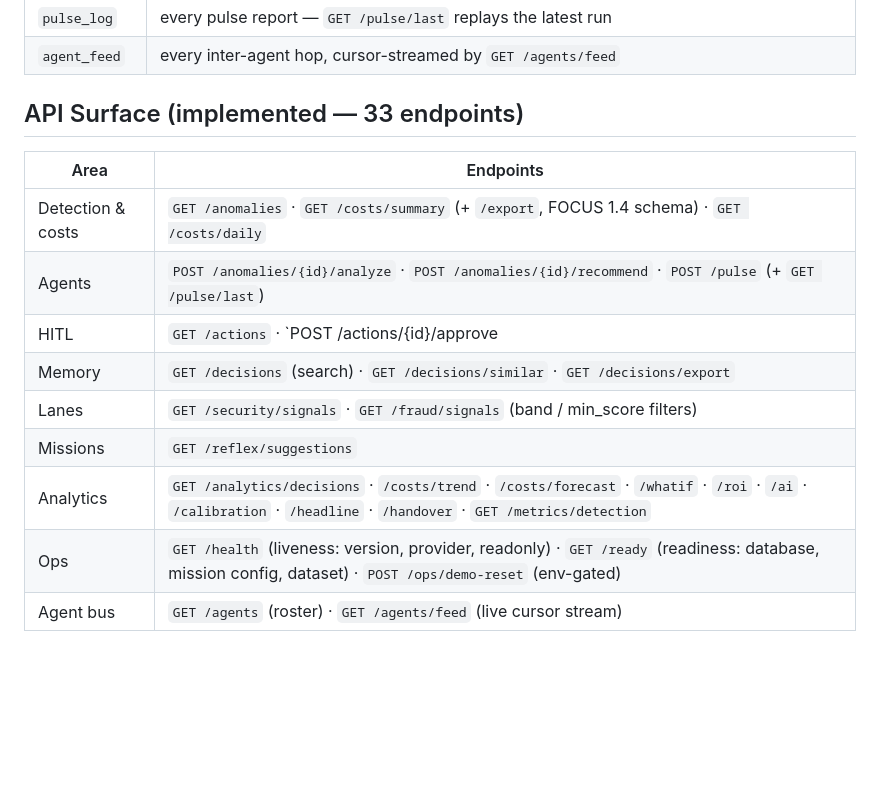
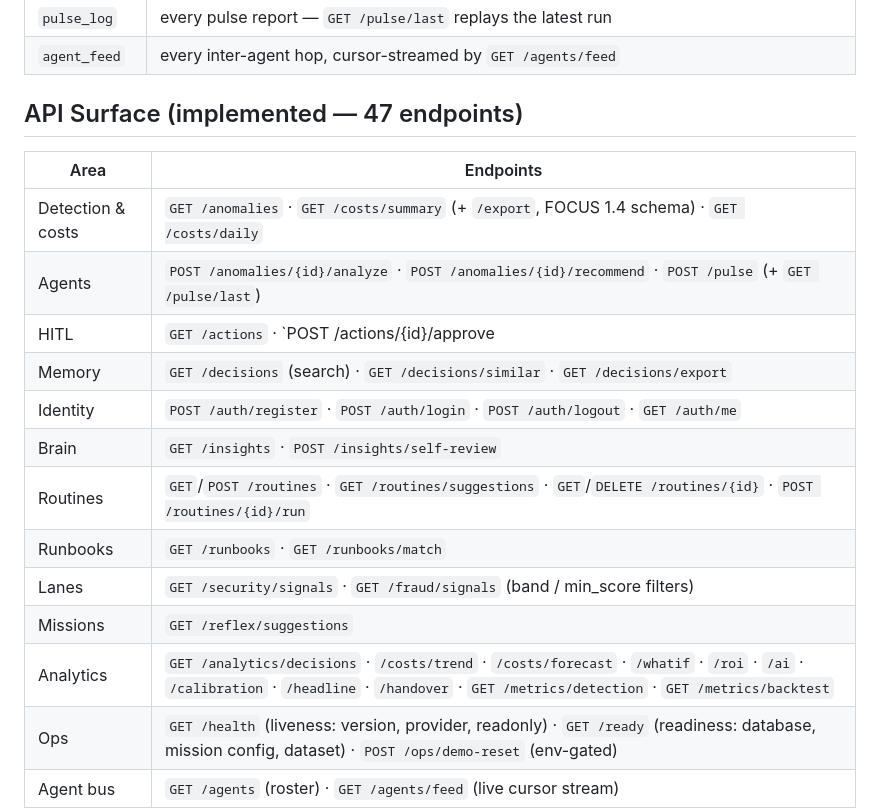
Before and after one commit to muratcan-ates/cloudsentinel, a Markdown page: docs/architecture.md, the part around the change. Drawn GitHub-style; blank space fills up the shorter version.

Commit message:
docs: architecture API table reconciled to 47 endpoints; demo-script wording
architecture.md still claimed 33 endpoints — the table now carries the
full schema-guard surface (identity, brain, routines, runbooks, backtest,
action report). Demo script's routine line stops overclaiming: a
suggestion can be saved without running it (running one still persists
it by design).

```diff
--- a/docs/architecture.md
+++ b/docs/architecture.md
@@ -112,17 +112,21 @@ Analyst's critical-severity second pass, not a separate roster entry.
 | `pulse_log` | every pulse report — `GET /pulse/last` replays the latest run |
 | `agent_feed` | every inter-agent hop, cursor-streamed by `GET /agents/feed` |
 
-## API Surface (implemented — 33 endpoints)
+## API Surface (implemented — 47 endpoints)
 
 | Area | Endpoints |
 |---|---|
 | Detection & costs | `GET /anomalies` · `GET /costs/summary` (+ `/export`, FOCUS 1.4 schema) · `GET /costs/daily` |
 | Agents | `POST /anomalies/{id}/analyze` · `POST /anomalies/{id}/recommend` · `POST /pulse` (+ `GET /pulse/last`) |
-| HITL | `GET /actions` · `POST /actions/{id}/approve|reject|execute` |
+| HITL | `GET /actions` · `POST /actions/{id}/approve|reject|execute` · `GET /actions/{id}/report` |
 | Memory | `GET /decisions` (search) · `GET /decisions/similar` · `GET /decisions/export` |
+| Identity | `POST /auth/register` · `POST /auth/login` · `POST /auth/logout` · `GET /auth/me` |
+| Brain | `GET /insights` · `POST /insights/self-review` |
+| Routines | `GET`/`POST /routines` · `GET /routines/suggestions` · `GET`/`DELETE /routines/{id}` · `POST /routines/{id}/run` |
+| Runbooks | `GET /runbooks` · `GET /runbooks/match` |
 | Lanes | `GET /security/signals` · `GET /fraud/signals` (band / min_score filters) |
 | Missions | `GET /reflex/suggestions` |
-| Analytics | `GET /analytics/decisions` · `/costs/trend` · `/costs/forecast` · `/whatif` · `/roi` · `/ai` · `/calibration` · `/headline` · `/handover` · `GET /metrics/detection` |
+| Analytics | `GET /analytics/decisions` · `/costs/trend` · `/costs/forecast` · `/whatif` · `/roi` · `/ai` · `/calibration` · `/headline` · `/handover` · `GET /metrics/detection` · `GET /metrics/backtest` |
 | Ops | `GET /health` (liveness: version, provider, readonly) · `GET /ready` (readiness: database, mission config, dataset) · `POST /ops/demo-reset` (env-gated) |
 | Agent bus | `GET /agents` (roster) · `GET /agents/feed` (live cursor stream) |
 
```
Also changed, not shown: docs/DEMO_SCRIPT.md (+2 -1 lines).
